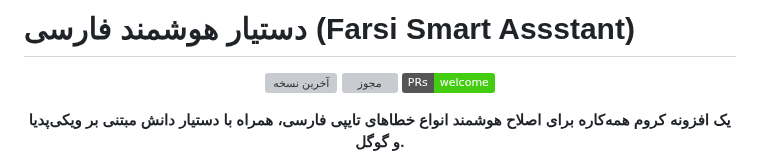
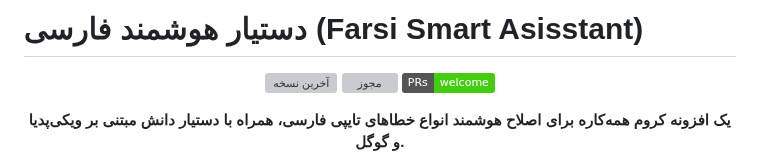
Before and after one commit to AmirMotefaker/Farsi-Smart-Assistant, a Markdown page: README.md, the part around the change. Rendered like a GitHub page; badges without logos; grey boxes are pictures that could not be loaded.

```diff
--- a/README.md
+++ b/README.md
@@ -1,4 +1,4 @@
-# دستیار هوشمند فارسی (Farsi Smart Assstant)
+# دستیار هوشمند فارسی (Farsi Smart Asisstant)
 
 <p align="center">
   <a href="https://github.com/AmirMotefaker/Farsi-Smart-Assistant/releases/latest"><img src="https://img.shields.io/github/v/release/AmirMotefaker/Farsi-Smart-Assistant" alt="آخرین نسخه"></a>
```
